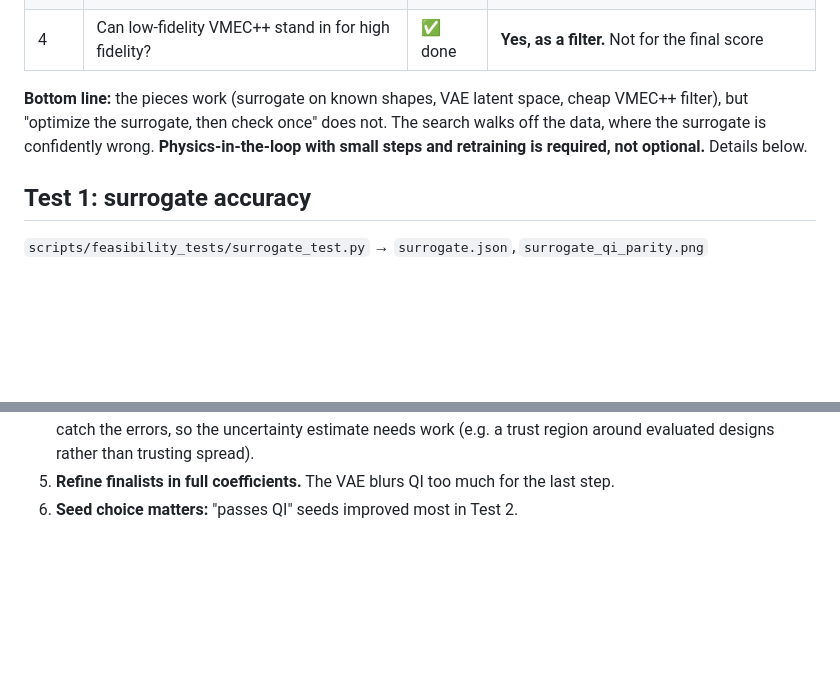
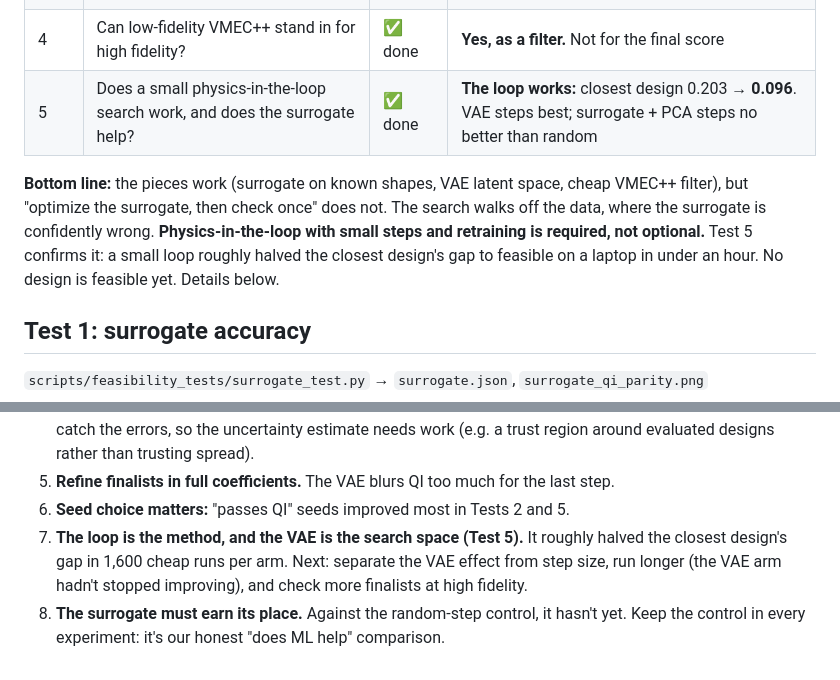
Before and after one commit to FatakBorhani/2.156-final-project, a Markdown page: results/feasibility_tests/SUMMARY.md, 2 parts joined by grey strips. Drawn GitHub-style; blank space fills up the shorter version.

```diff
--- a/results/feasibility_tests/SUMMARY.md
+++ b/results/feasibility_tests/SUMMARY.md
@@ -11,11 +11,14 @@ valid designs with 3 field periods.*
 | 2b | Same, but searching only along PCA directions | ✅ done | **No.** Worse: 0/40 solved at high fidelity |
 | 3 | Can shapes be compressed (PCA vs. VAE) without changing the physics? | ✅ done | **VAE yes**, PCA only at 32 dims. Both blur fine QI detail |
 | 4 | Can low-fidelity VMEC++ stand in for high fidelity? | ✅ done | **Yes, as a filter.** Not for the final score |
+| 5 | Does a small physics-in-the-loop search work, and does the surrogate help? | ✅ done | **The loop works:** closest design 0.203 → **0.096**. VAE steps best; surrogate + PCA steps no better than random |
 
 **Bottom line:** the pieces work (surrogate on known shapes, VAE latent space, cheap
 VMEC++ filter), but "optimize the surrogate, then check once" does not. The search walks
 off the data, where the surrogate is confidently wrong. **Physics-in-the-loop with small
-steps and retraining is required, not optional.** Details below.
+steps and retraining is required, not optional.** Test 5 confirms it: a small loop
+roughly halved the closest design's gap to feasible on a laptop in under an hour. No
+design is feasible yet. Details below.
 
 ## Test 1: surrogate accuracy
 
@@ -198,4 +253,10 @@ paths. Simple blending doesn't cross the gap.
    well. Ensemble spread didn't catch the errors, so the uncertainty estimate needs work
    (e.g. a trust region around evaluated designs rather than trusting spread).
 5. **Refine finalists in full coefficients.** The VAE blurs QI too much for the last step.
-6. **Seed choice matters:** "passes QI" seeds improved most in Test 2.
+6. **Seed choice matters:** "passes QI" seeds improved most in Tests 2 and 5.
+7. **The loop is the method, and the VAE is the search space (Test 5).** It roughly
+   halved the closest design's gap in 1,600 cheap runs per arm. Next: separate the VAE
+   effect from step size, run longer (the VAE arm hadn't stopped improving), and check
+   more finalists at high fidelity.
+8. **The surrogate must earn its place.** Against the random-step control, it hasn't yet.
+   Keep the control in every experiment: it's our honest "does ML help" comparison.
```
Also changed, not shown: other parts of results/feasibility_tests/SUMMARY.md (+52 -0 lines), README.md (+11 -5 lines), results/feasibility_tests/loop.png (added), 7 other files.
